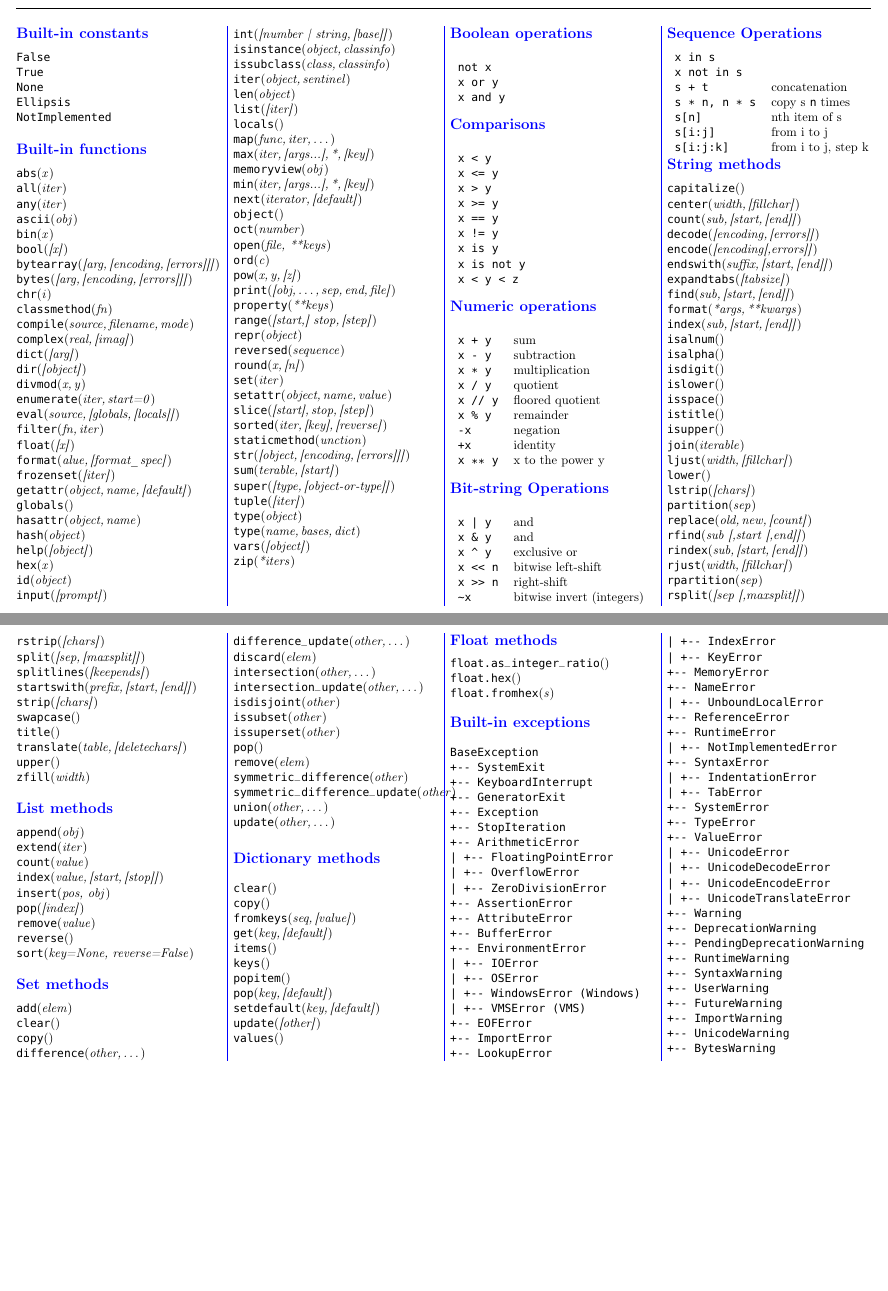
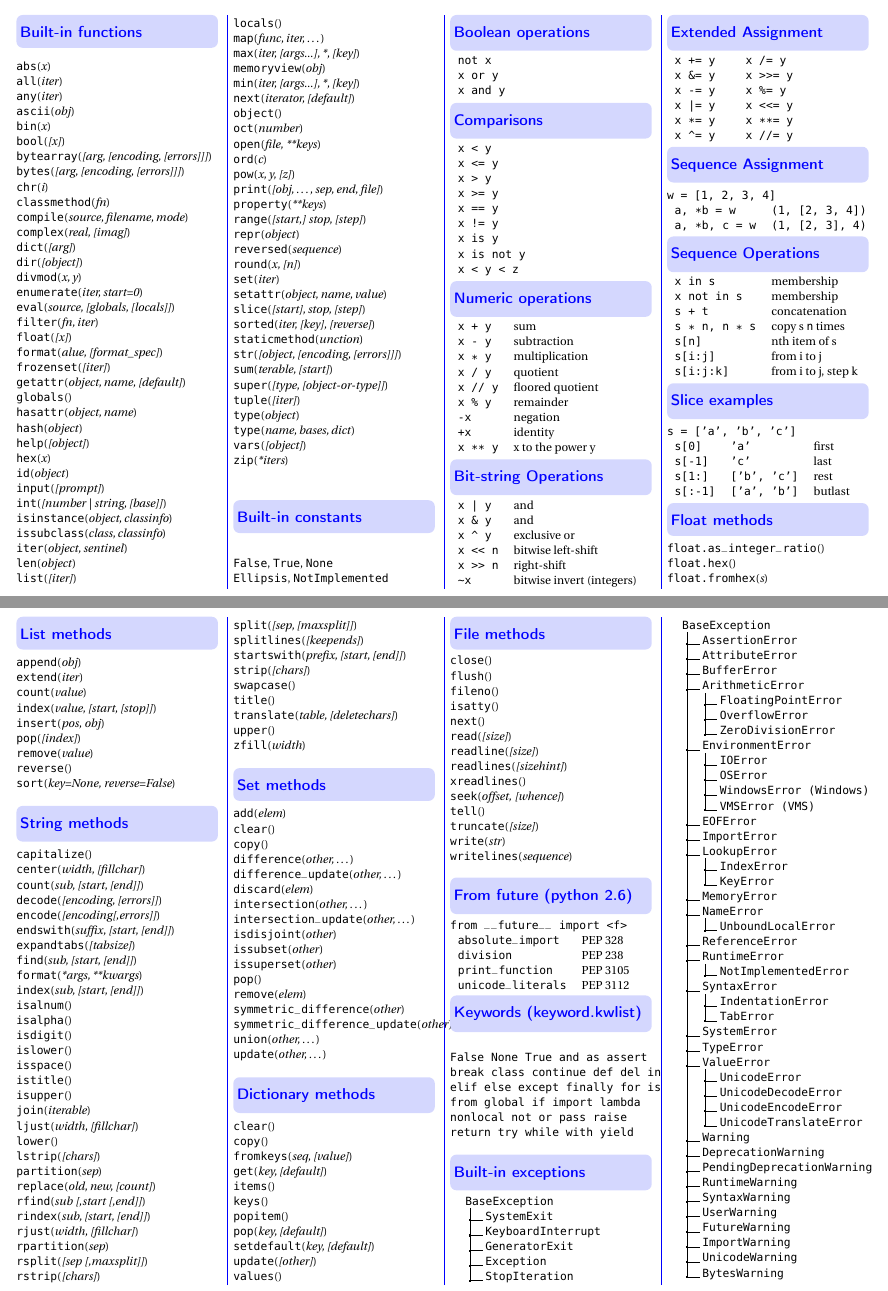
Before and after one commit to sarabander/python-quick-ref, a LaTeX document (python-quick-ref.tex): two parts of pages 1 and 2 of 2, joined at a grey line, cut so that both start at the same text. Compiled offline with pdfLaTeX.

Commit message:
better layout

```diff
--- a/python-quick-ref.tex
+++ b/python-quick-ref.tex
@@ -103,6 +121,10 @@
 \py{vars}{[object]}
 \py{zip}{*iters}
 
+\header{Built-in constants}
+\texttt{False}, \texttt{True}, \texttt{None}\\
+\texttt{Ellipsis}, \texttt{NotImplemented}
+
 \header{Boolean operations}
 
 \begin{tabular}{ll}
@@ -150,11 +172,31 @@
 \verb+~x+ & bitwise invert (integers)  \\
 \end{tabular}
 
+\header{Extended Assignment}
+
+\begin{tabular}{lll}
+\texttt{x += y}   & & \texttt{x /= y}   \\
+\texttt{x \&= y}  & & \verb!x >>= y!    \\
+\texttt{x -= y}   & & \texttt{x \%= y}  \\
+\texttt{x |= y}   & & \verb!x <<= y!    \\
+\texttt{x *= y}   & & \texttt{x **= y}  \\
+\verb!x ^= y!    & & \texttt{x //= y} \\
+\end{tabular}
+
+\header{Sequence Assignment}
+
+\texttt{w = [1, 2, 3, 4]}
+
+\begin{tabular}{ll}
+\texttt{a, *b = w} & \texttt{(1, [2, 3, 4])} \\
+\texttt{a, *b, c = w} & \texttt{(1, [2, 3], 4)} \\
+\end{tabular}
+
 \header{Sequence Operations}
 
 \begin{tabular}{ll}
-\texttt{x in s} & \\
-\texttt{x not in s} & \\
+\texttt{x in s} & membership \\
+\texttt{x not in s} & membership \\
 \texttt{s + t} & concatenation \\
 \texttt{s * n, n * s} & copy s \texttt{n} times \\
 \texttt{s[n]} & nth item of s \\
@@ -162,7 +204,34 @@
 \texttt{s[i:j:k]} & from i to j, step k \\
 \end{tabular}
 
-\par
+\header{Slice examples}
+
+\texttt{s = ['a', 'b', 'c']}
+
+\begin{tabular}{lll}
+\texttt{s[0]} & \texttt{'a'}  & first \\
+\texttt{s[-1]} & \texttt{'c'}  & last \\
+\texttt{s[1:]} & \texttt{['b', 'c']}  & rest \\
+\texttt{s[:-1]} & \texttt{['a', 'b']}  & butlast \\
+\end{tabular}
+
+\header{Float methods}
+
+\py{float.as\_integer\_ratio}{}
+\py{float.hex}{}
+\py{float.fromhex}{s}
+\header{List methods}
+
+\py{append}{obj}
+\py{extend}{iter}
+\py{count}{value}
+\py{index}{value,\,[start,\,[stop]]}
+\py{insert}{pos, obj}
+\py{pop}{[index]}
+\py{remove}{value}
+\py{reverse}{}
+\py{sort}{key=None, reverse=False}
+
 \header{String methods}
 
 \py{capitalize}{}
@@ -204,18 +273,6 @@
 \py{upper}{}
 \py{zfill}{width}
 
-\header{List methods}
-
-\py{append}{obj}
-\py{extend}{iter}
-\py{count}{value}
-\py{index}{value,\,[start,\,[stop]]}
-\py{insert}{pos, obj}
-\py{pop}{[index]}
-\py{remove}{value}
-\py{reverse}{}
-\py{sort}{key=None, reverse=False}
-
 \header{Set methods}
 
 \py{add}{elem}
@@ -255,66 +312,105 @@
 %\py{viewitems}{}
 %\py{viewkeys}{}
 %\py{viewvalues}{}
+\header{File methods}
 
-\header{Float methods}
+\py{close}{}
+\py{flush}{}
+\py{fileno}{}
+\py{isatty}{}
+\py{next}{}
+\py{read}{[size]}
+\py{readline}{[size]}
+\py{readlines}{[sizehint]}
+\py{xreadlines}{}
+\py{seek}{offset, [whence]}
+\py{tell}{}
+\py{truncate}{[size]}
+\py{write}{str}
+\py{writelines}{sequence}
 
-\py{float.as\_integer\_ratio}{}
-\py{float.hex}{}
-\py{float.fromhex}{s}
+\header{From future (python 2.6)}
+
+\texttt{from \_\_future\_\_ import <f>}
+
+\begin{tabular}{ll}
+\texttt{absolute\_import}    & PEP 328\\
+\texttt{division}            & PEP 238\\
+\texttt{print\_function}     & PEP 3105\\
+\texttt{unicode\_literals}   & PEP 3112\\
+\end{tabular}
+
+\header{Keywords (keyword.kwlist)}
+\begin{verbatim}
+False None True and as assert
+break class continue def del in
+elif else except finally for is
+from global if import lambda
+nonlocal not or pass raise
+return try while with yield
+\end{verbatim}
 
 \header{Built-in exceptions}
 
-\begin{verbatim}
-BaseException
-+-- SystemExit
-+-- KeyboardInterrupt
-+-- GeneratorExit
-+-- Exception
-+-- StopIteration
-+-- ArithmeticError
-| +-- FloatingPointError
-| +-- OverflowError
-| +-- ZeroDivisionError
-+-- AssertionError
-+-- AttributeError
-+-- BufferError
-+-- EnvironmentError
-| +-- IOError
-| +-- OSError
-| +-- WindowsError (Windows)
-| +-- VMSError (VMS)
-+-- EOFError
-+-- ImportError
-+-- LookupError
-| +-- IndexError
-| +-- KeyError
-+-- MemoryError
-+-- NameError
-| +-- UnboundLocalError
-+-- ReferenceError
-+-- RuntimeError
-| +-- NotImplementedError
-+-- SyntaxError
-| +-- IndentationError
-| +-- TabError
-+-- SystemError
-+-- TypeError
-+-- ValueError
-| +-- UnicodeError
-| +-- UnicodeDecodeError
-| +-- UnicodeEncodeError
-| +-- UnicodeTranslateError
-+-- Warning
-+-- DeprecationWarning
-+-- PendingDeprecationWarning
-+-- RuntimeWarning
-+-- SyntaxWarning
-+-- UserWarning
-+-- FutureWarning
-+-- ImportWarning
-+-- UnicodeWarning
-+-- BytesWarning
-\end{verbatim}
+\dirtree{%
+.1 BaseException.
+.2 SystemExit.
+.2 KeyboardInterrupt.
+.2 GeneratorExit.
+.2 Exception.
+.2 StopIteration.
+}
 
-\end{multicols}
+\dirtree{%
+.1 BaseException.
+.2 AssertionError.
+.2 AttributeError.
+.2 BufferError.
+.2 ArithmeticError.
+.3 FloatingPointError.
+.3 OverflowError.
+.3 ZeroDivisionError.
+.2 EnvironmentError.
+.3 IOError.
+.3 OSError.
+.3 WindowsError (Windows).
+.3 VMSError (VMS).
+.2 EOFError.
+.2 ImportError.
+.2 LookupError.
+.3 IndexError.
+.3 KeyError.
+.2 MemoryError.
+.2 NameError.
+.3 UnboundLocalError.
+.2 ReferenceError.
+.2 RuntimeError.
+.3 NotImplementedError.
+.2 SyntaxError.
+.3 IndentationError.
+.3 TabError.
+.2 SystemError.
+.2 TypeError.
+.2 ValueError.
+.3 UnicodeError.
+.3 UnicodeDecodeError.
+.3 UnicodeEncodeError.
+.3 UnicodeTranslateError.
+.2 Warning.
+.2 DeprecationWarning.
+.2 PendingDeprecationWarning.
+.2 RuntimeWarning.
+.2 SyntaxWarning.
+.2 UserWarning.
+.2 FutureWarning.
+.2 ImportWarning.
+.2 UnicodeWarning.
+.2 BytesWarning.
+}
+
+\end{multicols*}
 \end{document}
+
+\newpage
+
+\header{The string module}
```
Also changed, not shown: python-quick-ref.tex (60 more changed lines), 1 other file.
